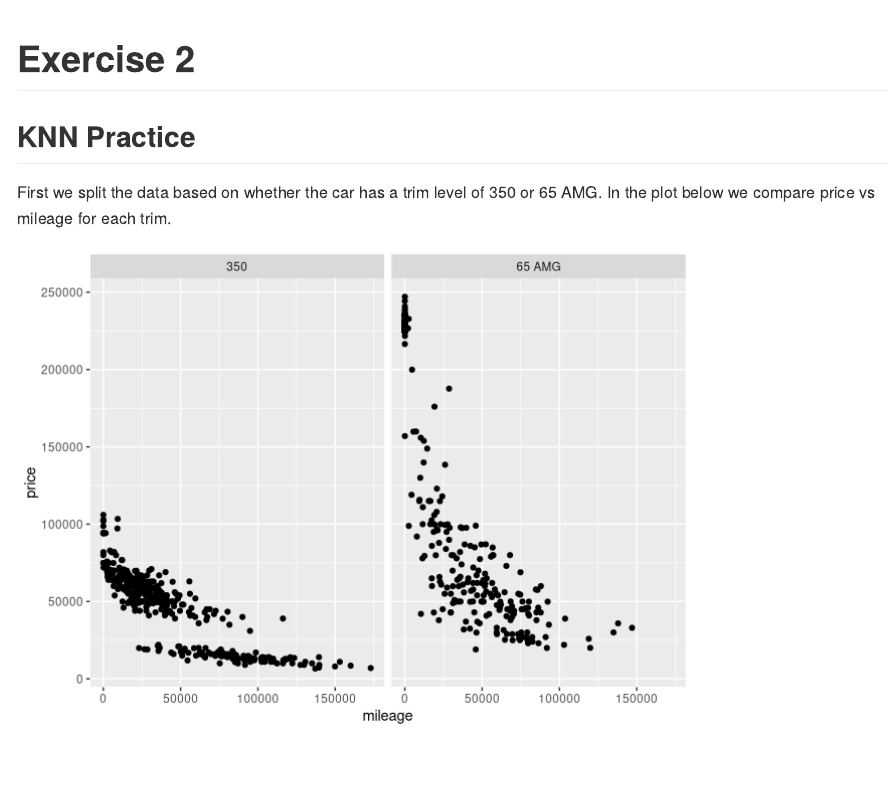
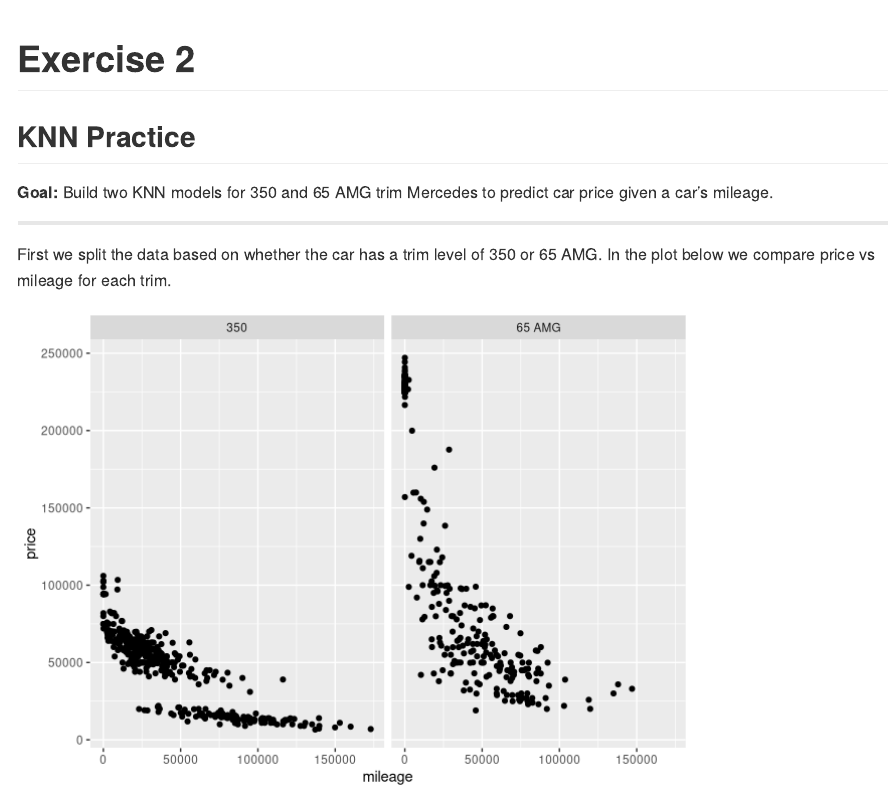
Before and after one commit to jaehojang825/SDS_323_Spring2020, an R Markdown document (exercise 2/exercise2.Rmd): the page in a window 1100 px wide, from its top. Rendered offline with R 4.5, knitr and Pandoc, with nearby package versions; code that draws random numbers runs with fixed seeds of ours.

Commit message:
Update exercise2.Rmd

````diff
--- a/exercise 2/exercise2.Rmd
+++ b/exercise 2/exercise2.Rmd
@@ -18,7 +18,12 @@ library(scales)
 
 ## KNN Practice
 
+**Goal:** Build two KNN models for 350 and 65 AMG trim Mercedes to predict car price given a car's mileage.
+
+***
+
 First we split the data based on whether the car has a trim level of 350 or 65 AMG. In the plot below we compare price vs mileage for each trim.
+
 ```{r echo=FALSE}
 sclass = read.csv("sclass.csv")
 
````
